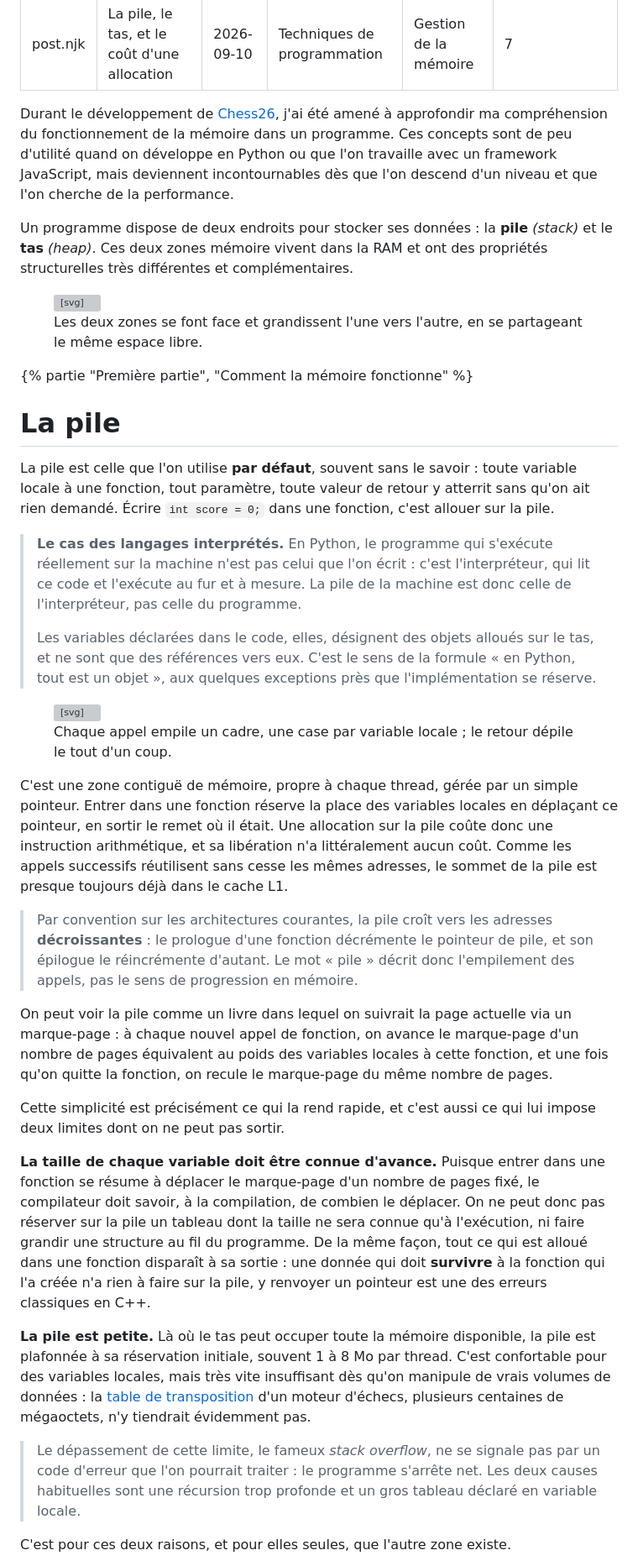
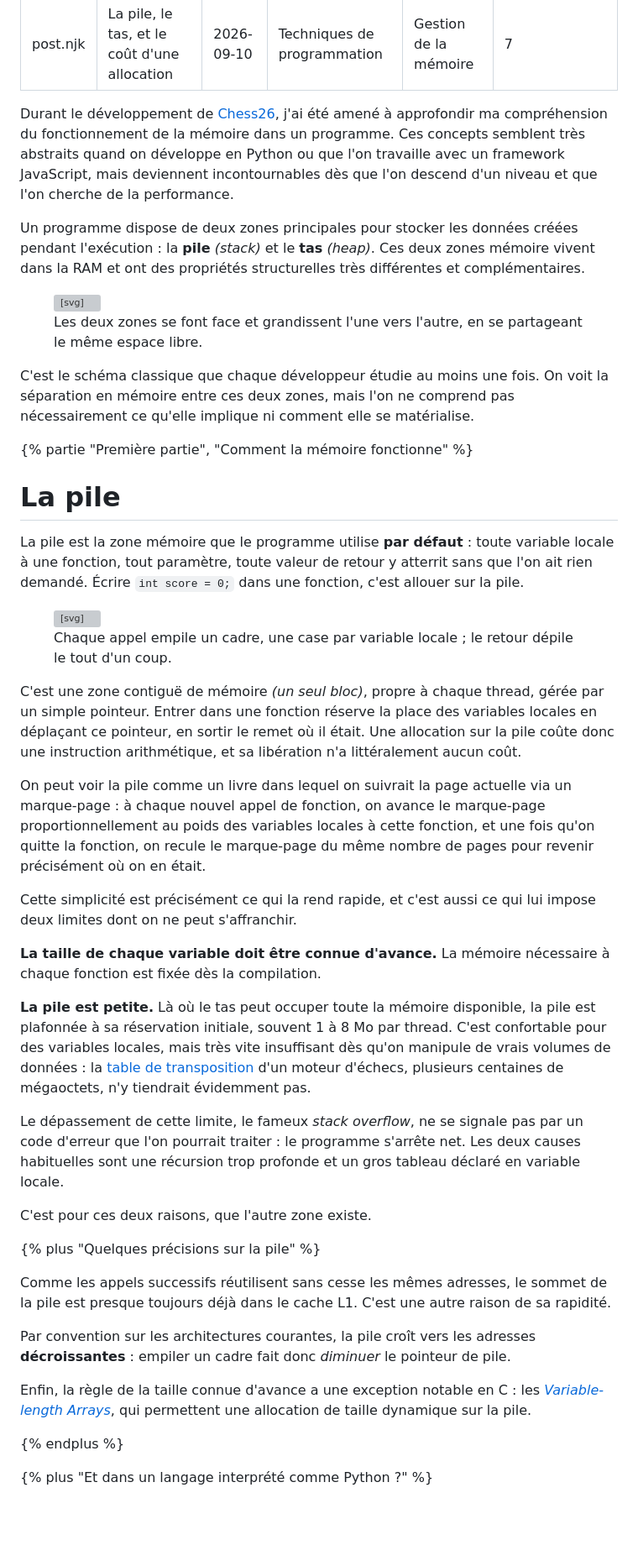
Before and after one commit to EmericBraud/emericbraud.github.io, a Markdown page: src/posts/7-pile-et-tas.md, the part around one of its changes. Shown at 84% size. Drawn GitHub-style; blank space fills up the shorter version; grey boxes are pictures that could not be loaded.

```diff
--- a/src/posts/7-pile-et-tas.md
+++ b/src/posts/7-pile-et-tas.md
@@ -6,9 +6,9 @@ section: Techniques de programmation
 chapter: Gestion de la mémoire
 chapterOrder: 7
 ---
-Durant le développement de [Chess26](https://github.com/EmericBraud/chess26), j'ai été amené à approfondir ma compréhension du fonctionnement de la mémoire dans un programme. Ces concepts sont de peu d'utilité quand on développe en Python ou que l'on travaille avec un framework JavaScript, mais deviennent incontournables dès que l'on descend d'un niveau et que l'on cherche de la performance.
+Durant le développement de [Chess26](https://github.com/EmericBraud/chess26), j'ai été amené à approfondir ma compréhension du fonctionnement de la mémoire dans un programme. Ces concepts semblent très abstraits quand on développe en Python ou que l'on travaille avec un framework JavaScript, mais deviennent incontournables dès que l'on descend d'un niveau et que l'on cherche de la performance.
 
-Un programme dispose de deux endroits pour stocker ses données : la **pile** *(stack)* et le **tas** *(heap)*. Ces deux zones mémoire vivent dans la RAM et ont des propriétés structurelles très différentes et complémentaires.
+Un programme dispose de deux zones principales pour stocker les données créées pendant l'exécution : la **pile** *(stack)* et le **tas** *(heap)*. Ces deux zones mémoire vivent dans la RAM et ont des propriétés structurelles très différentes et complémentaires.
 
 <figure id="carte-memoire">
 <svg viewBox="0 0 620 410" width="100%" style="max-width:620px" xmlns="http://www.w3.org/2000/svg" role="img" aria-label="Carte memoire d un programme : code, donnees globales, tas, espace libre, pile">
@@ -59,15 +59,13 @@ Un programme dispose de deux endroits pour stocker ses données : la **pile** *(
 <figcaption>Les deux zones se font face et grandissent l'une vers l'autre, en se partageant le même espace libre.</figcaption>
 </figure>
 
+C'est le schéma classique que chaque développeur étudie au moins une fois. On voit la séparation en mémoire entre ces deux zones, mais l'on ne comprend pas nécessairement ce qu'elle implique ni comment elle se matérialise.
+
 {% partie "Première partie", "Comment la mémoire fonctionne" %}
 
 # La pile
 
-La pile est celle que l'on utilise **par défaut**, souvent sans le savoir : toute variable locale à une fonction, tout paramètre, toute valeur de retour y atterrit sans qu'on ait rien demandé. Écrire `int score = 0;` dans une fonction, c'est allouer sur la pile.
-
-> **Le cas des langages interprétés.** En Python, le programme qui s'exécute réellement sur la machine n'est pas celui que l'on écrit : c'est l'interpréteur, qui lit ce code et l'exécute au fur et à mesure. La pile de la machine est donc celle de l'interpréteur, pas celle du programme.
->
-> Les variables déclarées dans le code, elles, désignent des objets alloués sur le tas, et ne sont que des références vers eux. C'est le sens de la formule « en Python, tout est un objet », aux quelques exceptions près que l'implémentation se réserve.
+La pile est la zone mémoire que le programme utilise **par défaut** : toute variable locale à une fonction, tout paramètre, toute valeur de retour y atterrit sans que l'on ait rien demandé. Écrire `int score = 0;` dans une fonction, c'est allouer sur la pile.
 
 <figure class="side">
 <svg viewBox="0 0 382 403" width="100%" style="max-width:382px" xmlns="http://www.w3.org/2000/svg" role="img" aria-label="La pile : un cadre colore par fonction appelee, une case par variable locale">
@@ -130,20 +128,29 @@ La pile est celle que l'on utilise **par défaut**, souvent sans le savoir : tou
 <figcaption>Chaque appel empile un cadre, une case par variable locale ; le retour dépile le tout d'un coup.</figcaption>
 </figure>
 
-C'est une zone contiguë de mémoire, propre à chaque thread, gérée par un simple pointeur. Entrer dans une fonction réserve la place des variables locales en déplaçant ce pointeur, en sortir le remet où il était. Une allocation sur la pile coûte donc une instruction arithmétique, et sa libération n'a littéralement aucun coût. Comme les appels successifs réutilisent sans cesse les mêmes adresses, le sommet de la pile est presque toujours déjà dans le cache L1.
+C'est une zone contiguë de mémoire _(un seul bloc)_, propre à chaque thread, gérée par un simple pointeur. Entrer dans une fonction réserve la place des variables locales en déplaçant ce pointeur, en sortir le remet où il était. Une allocation sur la pile coûte donc une instruction arithmétique, et sa libération n'a littéralement aucun coût.
 
-> Par convention sur les architectures courantes, la pile croît vers les adresses **décroissantes** : le prologue d'une fonction décrémente le pointeur de pile, et son épilogue le réincrémente d'autant. Le mot « pile » décrit donc l'empilement des appels, pas le sens de progression en mémoire.
+On peut voir la pile comme un livre dans lequel on suivrait la page actuelle via un marque-page : à chaque nouvel appel de fonction, on avance le marque-page proportionnellement au poids des variables locales à cette fonction, et une fois qu'on quitte la fonction, on recule le marque-page du même nombre de pages pour revenir précisément où on en était.
 
-On peut voir la pile comme un livre dans lequel on suivrait la page actuelle via un marque-page : à chaque nouvel appel de fonction, on avance le marque-page d'un nombre de pages équivalent au poids des variables locales à cette fonction, et une fois qu'on quitte la fonction, on recule le marque-page du même nombre de pages.
+Cette simplicité est précisément ce qui la rend rapide, et c'est aussi ce qui lui impose deux limites dont on ne peut s'affranchir.
 
-
-
-Cette simplicité est précisément ce qui la rend rapide, et c'est aussi ce qui lui impose deux limites dont on ne peut pas sortir.
-
-**La taille de chaque variable doit être connue d'avance.** Puisque entrer dans une fonction se résume à déplacer le marque-page d'un nombre de pages fixé, le compilateur doit savoir, à la compilation, de combien le déplacer. On ne peut donc pas réserver sur la pile un tableau dont la taille ne sera connue qu'à l'exécution, ni faire grandir une structure au fil du programme. De la même façon, tout ce qui est alloué dans une fonction disparaît à sa sortie : une donnée qui doit **survivre** à la fonction qui l'a créée n'a rien à faire sur la pile, y renvoyer un pointeur est une des erreurs classiques en C++.
+**La taille de chaque variable doit être connue d'avance.** La mémoire nécessaire à chaque fonction est fixée dès la compilation.
 
 **La pile est petite.** Là où le tas peut occuper toute la mémoire disponible, la pile est plafonnée à sa réservation initiale, souvent 1 à 8 Mo par thread. C'est confortable pour des variables locales, mais très vite insuffisant dès qu'on manipule de vrais volumes de données : la [table de transposition](/posts/3-table-de-transposition/) d'un moteur d'échecs, plusieurs centaines de mégaoctets, n'y tiendrait évidemment pas.
 
-> Le dépassement de cette limite, le fameux *stack overflow*, ne se signale pas par un code d'erreur que l'on pourrait traiter : le programme s'arrête net. Les deux causes habituelles sont une récursion trop profonde et un gros tableau déclaré en variable locale.
+Le dépassement de cette limite, le fameux *stack overflow*, ne se signale pas par un code d'erreur que l'on pourrait traiter : le programme s'arrête net. Les deux causes habituelles sont une récursion trop profonde et un gros tableau déclaré en variable locale.
 
-C'est pour ces deux raisons, et pour elles seules, que l'autre zone existe.
+C'est pour ces deux raisons, que l'autre zone existe.
+
+{% plus "Quelques précisions sur la pile" %}
+
+Comme les appels successifs réutilisent sans cesse les mêmes adresses, le sommet de la pile est presque toujours déjà dans le cache L1. C'est une autre raison de sa rapidité.
+
+Par convention sur les architectures courantes, la pile croît vers les adresses **décroissantes** : empiler un cadre fait donc *diminuer* le pointeur de pile.
+
+Enfin, la règle de la taille connue d'avance a une exception notable en C : les [_Variable-length Arrays_](https://en.wikipedia.org/wiki/Variable-length_array), qui permettent une allocation de taille dynamique sur la pile.
+
+{% endplus %}
+
+{% plus "Et dans un langage interprété comme Python ?" %}
+
```
Also changed, not shown: other parts of src/posts/7-pile-et-tas.md (+71 -71 lines).
